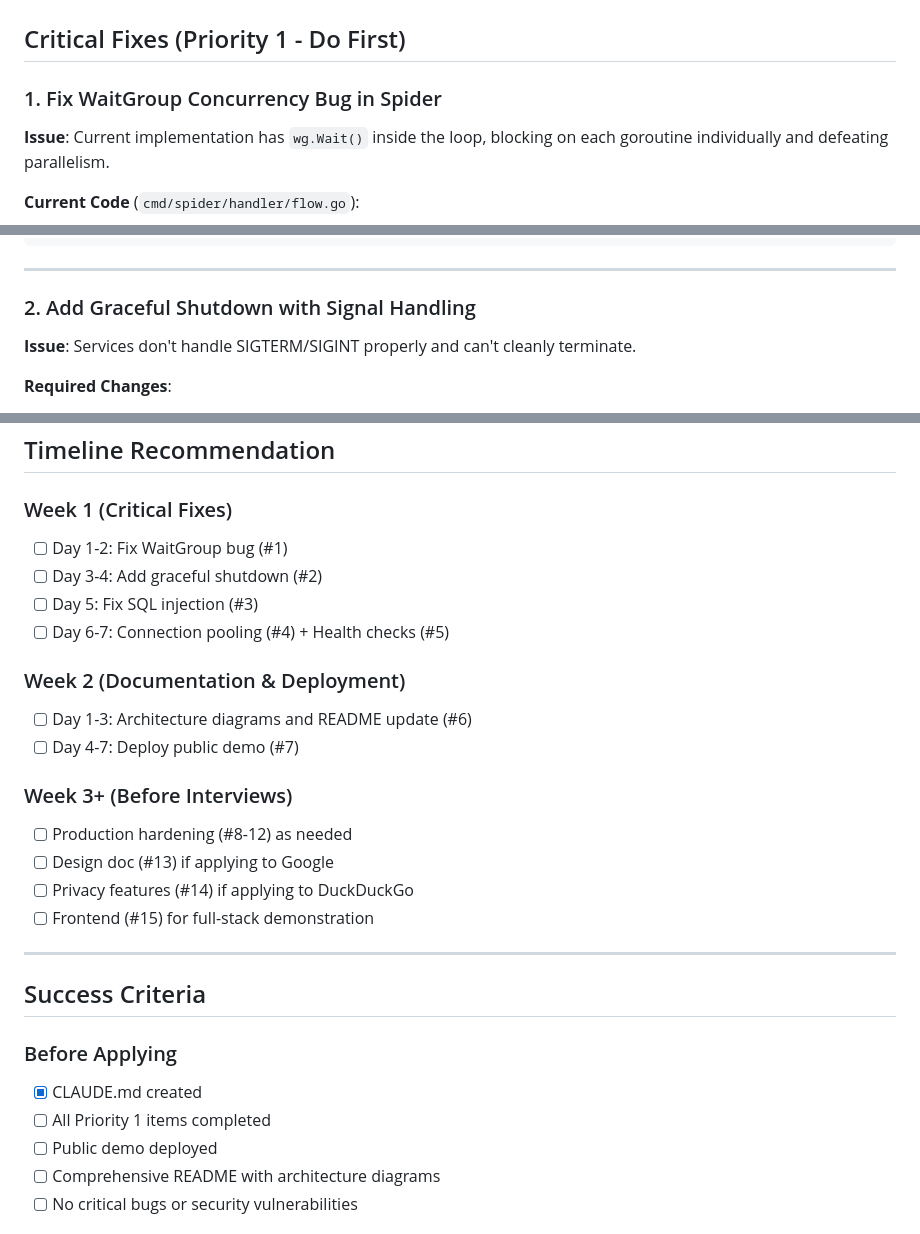
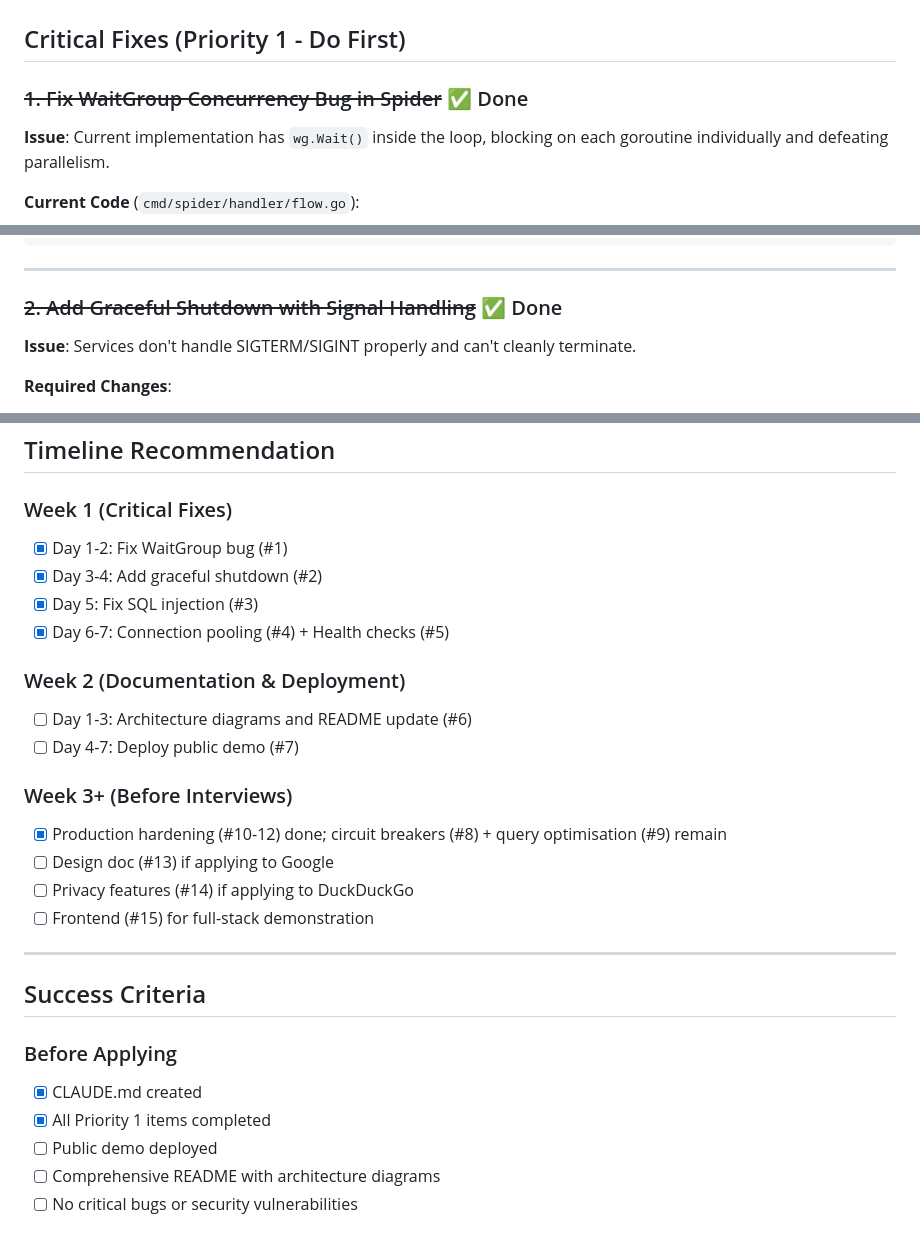
Before and after one commit to Acollie/Search-engine, a Markdown page: TODO.md, 3 parts joined by grey strips. GitHub-like rendering.

Commit message:
Mark completed TODO items

```diff
--- a/TODO.md
+++ b/TODO.md
@@ -2,7 +2,7 @@
 
 ## Critical Fixes (Priority 1 - Do First)
 
-### 1. Fix WaitGroup Concurrency Bug in Spider
+### ~~1. Fix WaitGroup Concurrency Bug in Spider~~ ✅ Done
 **Issue**: Current implementation has `wg.Wait()` inside the loop, blocking on each goroutine individually and defeating parallelism.
 
 **Current Code** (`cmd/spider/handler/flow.go`):
@@ -34,7 +34,7 @@ wg.Wait()
 
 ---
 
-### 2. Add Graceful Shutdown with Signal Handling
+### ~~2. Add Graceful Shutdown with Signal Handling~~ ✅ Done
 **Issue**: Services don't handle SIGTERM/SIGINT properly and can't cleanly terminate.
 
 **Required Changes**:
@@ -500,17 +500,17 @@ frontend/
 ## Timeline Recommendation
 
 ### Week 1 (Critical Fixes)
-- [ ] Day 1-2: Fix WaitGroup bug (#1)
-- [ ] Day 3-4: Add graceful shutdown (#2)
-- [ ] Day 5: Fix SQL injection (#3)
-- [ ] Day 6-7: Connection pooling (#4) + Health checks (#5)
+- [x] Day 1-2: Fix WaitGroup bug (#1)
+- [x] Day 3-4: Add graceful shutdown (#2)
+- [x] Day 5: Fix SQL injection (#3)
+- [x] Day 6-7: Connection pooling (#4) + Health checks (#5)
 
 ### Week 2 (Documentation & Deployment)
 - [ ] Day 1-3: Architecture diagrams and README update (#6)
 - [ ] Day 4-7: Deploy public demo (#7)
 
 ### Week 3+ (Before Interviews)
-- [ ] Production hardening (#8-12) as needed
+- [x] Production hardening (#10-12) done; circuit breakers (#8) + query optimisation (#9) remain
 - [ ] Design doc (#13) if applying to Google
 - [ ] Privacy features (#14) if applying to DuckDuckGo
 - [ ] Frontend (#15) for full-stack demonstration
@@ -521,7 +521,7 @@ frontend/
 
 ### Before Applying
 - [x] CLAUDE.md created
-- [ ] All Priority 1 items completed
+- [x] All Priority 1 items completed
 - [ ] Public demo deployed
 - [ ] Comprehensive README with architecture diagrams
 - [ ] No critical bugs or security vulnerabilities
```
Also changed, not shown: other parts of TODO.md (+6 -6 lines).
